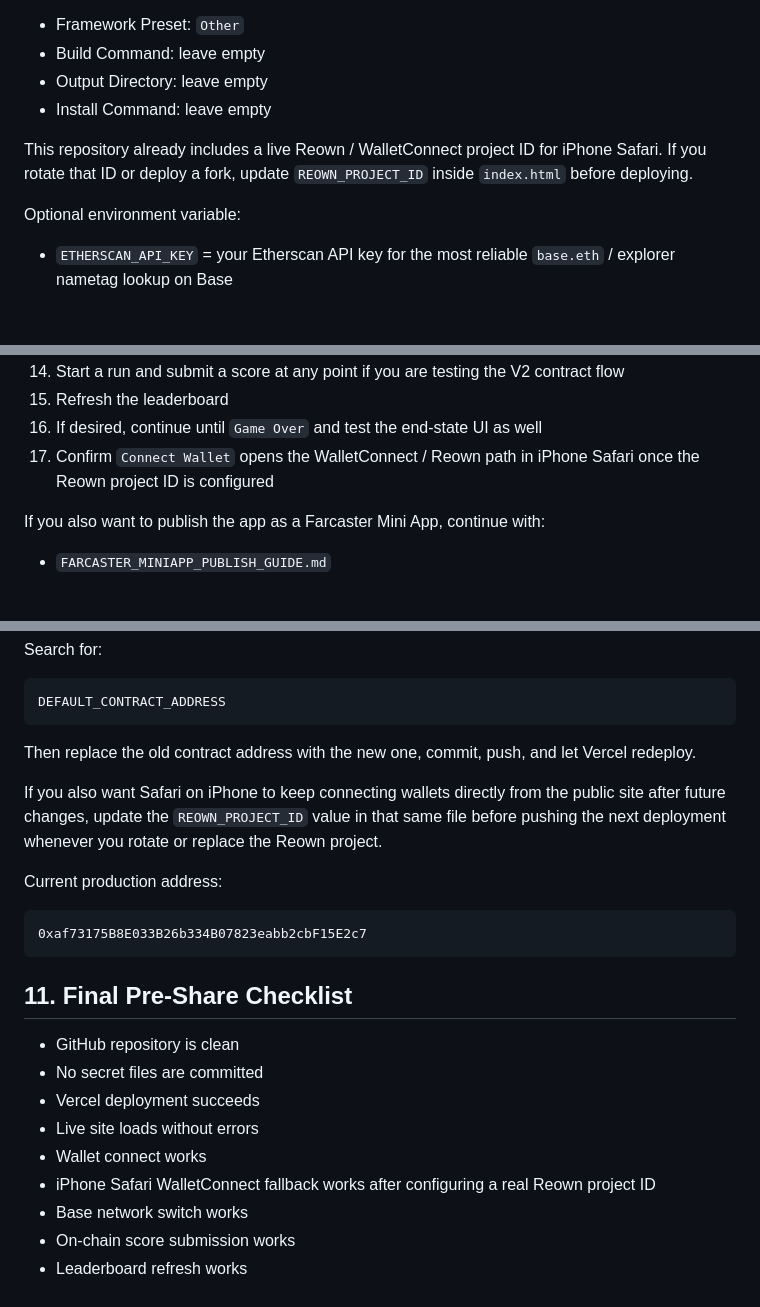
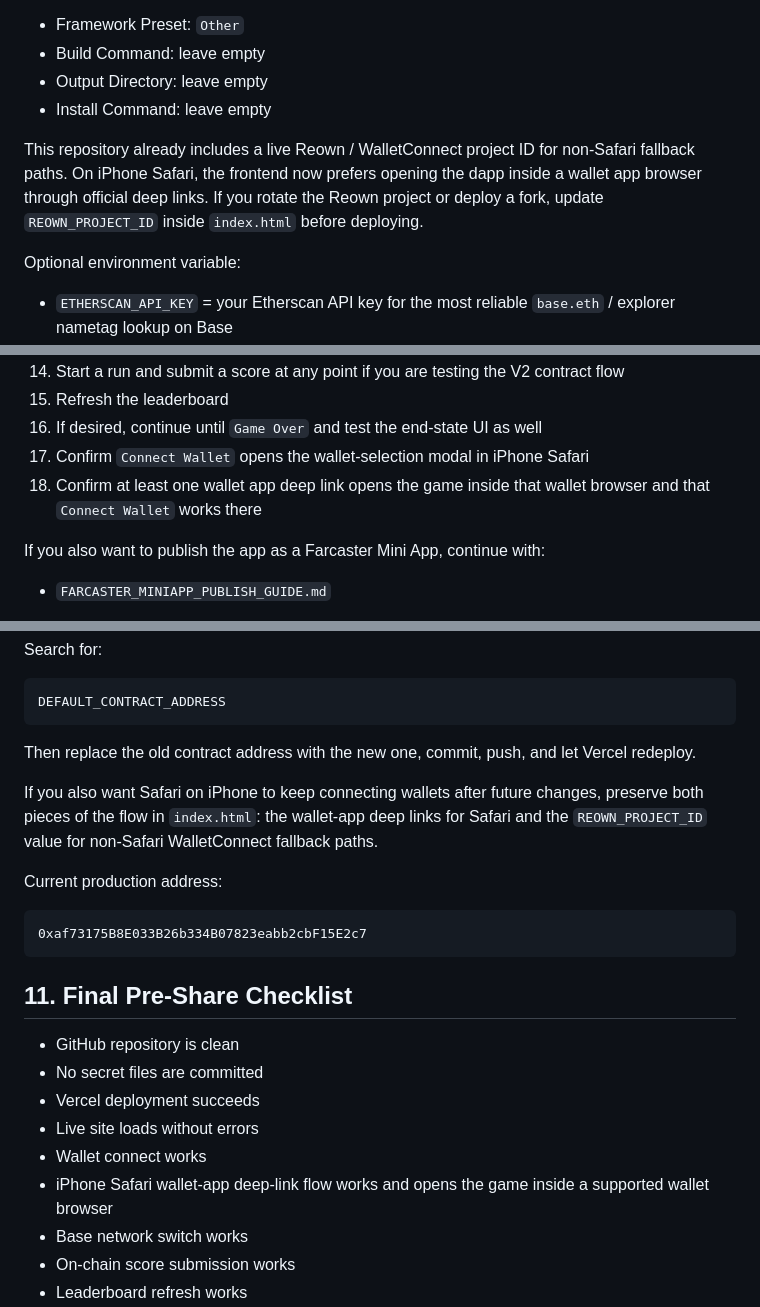
Before and after one commit to arm1383/Base2048Pulse, a Markdown page: GITHUB_VERCEL_DEPLOYMENT_GUIDE.md, 3 parts joined by grey strips. Rendered like a GitHub page; blank space fills up the shorter version.

Commit message:
Revise Vercel deployment guide for wallet connection
Updated instructions for Reown project ID and wallet connection flow on iPhone Safari.

```diff
--- a/GITHUB_VERCEL_DEPLOYMENT_GUIDE.md
+++ b/GITHUB_VERCEL_DEPLOYMENT_GUIDE.md
@@ -110,7 +110,7 @@ Recommended settings:
 - Output Directory: leave empty
 - Install Command: leave empty
 
-This repository already includes a live Reown / WalletConnect project ID for iPhone Safari. If you rotate that ID or deploy a fork, update `REOWN_PROJECT_ID` inside `index.html` before deploying.
+This repository already includes a live Reown / WalletConnect project ID for non-Safari fallback paths. On iPhone Safari, the frontend now prefers opening the dapp inside a wallet app browser through official deep links. If you rotate the Reown project or deploy a fork, update `REOWN_PROJECT_ID` inside `index.html` before deploying.
 
 Optional environment variable:
 
@@ -140,7 +140,8 @@ After deployment:
 14. Start a run and submit a score at any point if you are testing the V2 contract flow
 15. Refresh the leaderboard
 16. If desired, continue until `Game Over` and test the end-state UI as well
-17. Confirm `Connect Wallet` opens the WalletConnect / Reown path in iPhone Safari once the Reown project ID is configured
+17. Confirm `Connect Wallet` opens the wallet-selection modal in iPhone Safari
+18. Confirm at least one wallet app deep link opens the game inside that wallet browser and that `Connect Wallet` works there
 
 If you also want to publish the app as a Farcaster Mini App, continue with:
 
@@ -194,7 +195,7 @@ DEFAULT_CONTRACT_ADDRESS
 
 Then replace the old contract address with the new one, commit, push, and let Vercel redeploy.
 
-If you also want Safari on iPhone to keep connecting wallets directly from the public site after future changes, update the `REOWN_PROJECT_ID` value in that same file before pushing the next deployment whenever you rotate or replace the Reown project.
+If you also want Safari on iPhone to keep connecting wallets after future changes, preserve both pieces of the flow in `index.html`: the wallet-app deep links for Safari and the `REOWN_PROJECT_ID` value for non-Safari WalletConnect fallback paths.
 
 Current production address:
 
@@ -209,7 +210,7 @@ Current production address:
 - Vercel deployment succeeds
 - Live site loads without errors
 - Wallet connect works
-- iPhone Safari WalletConnect fallback works after configuring a real Reown project ID
+- iPhone Safari wallet-app deep-link flow works and opens the game inside a supported wallet browser
 - Base network switch works
 - On-chain score submission works
 - Leaderboard refresh works
```
Also changed, not shown: other parts of GITHUB_VERCEL_DEPLOYMENT_GUIDE.md (+1 -1 lines).
